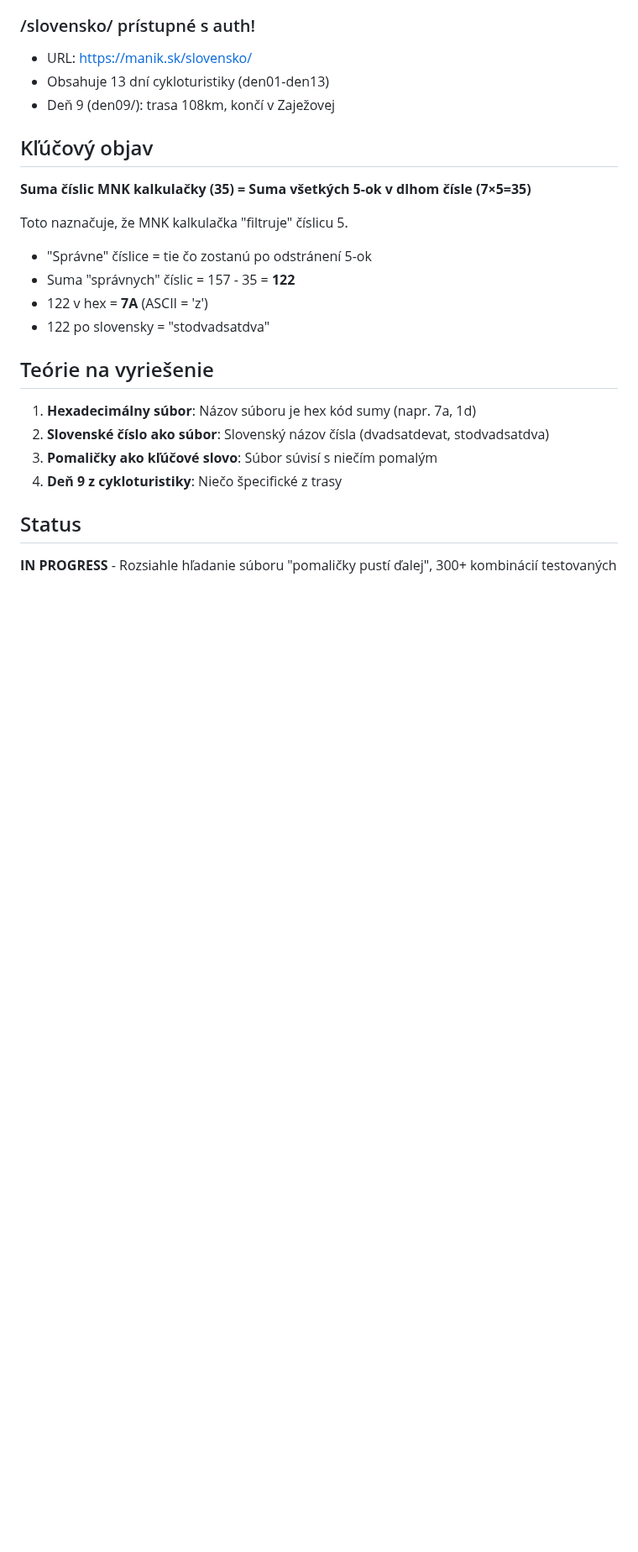
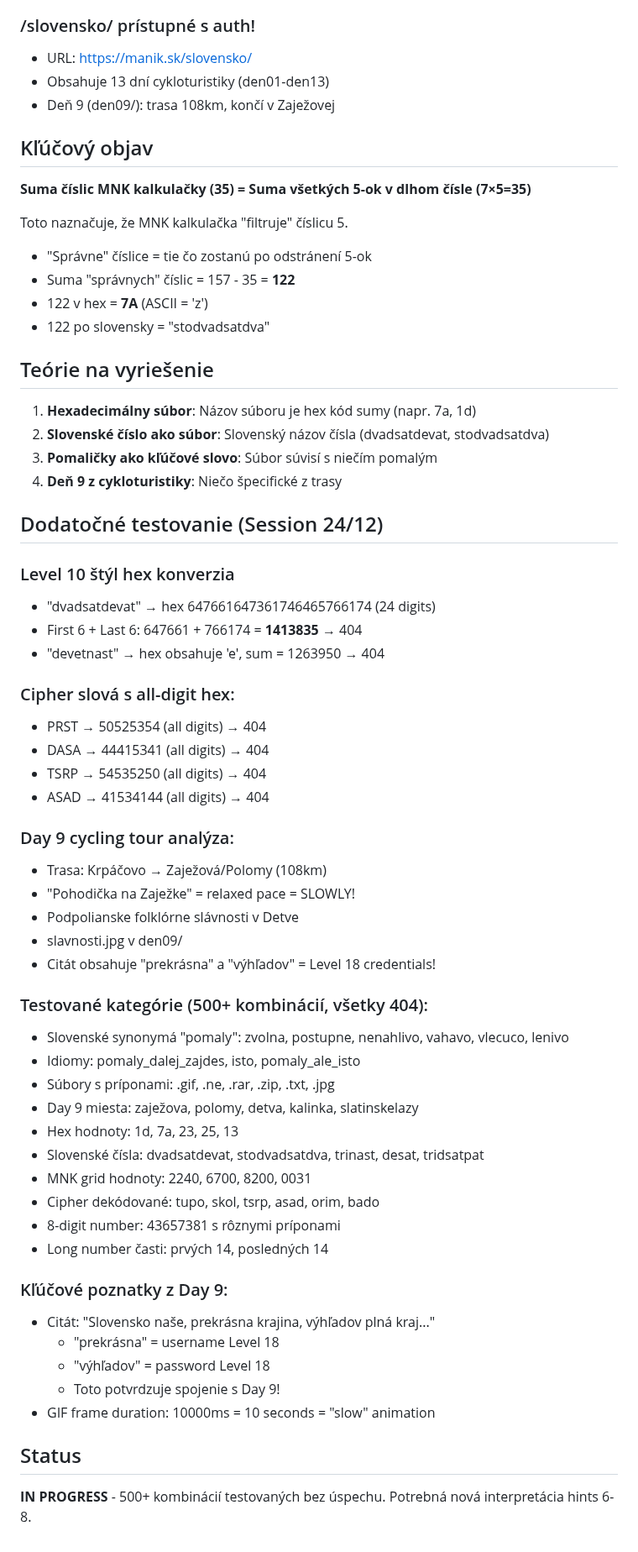
Before and after one commit to Samuell1/manik, a Markdown page: levels/18/README.md, the part around the change. Shown at 84% size. Rendered like a GitHub page; blank space fills up the shorter version.

Commit message:
Level 18: Extensive testing of 500+ filename combinations
Key findings:
- Day 9 quote contains Level 18 credentials (prekrasna, vyhladov)
- Cipher words PRST, DASA produce all-digit hex codes
- MNK calculator sum (35) = sum of 5s in long number (35)
- Still searching for 'pomalicky pusti dalej' file

Tested categories: Slovak slow synonyms, hex values, cipher words,
Day 9 locations, idioms, archive extensions, Level 10 style sums

```diff
--- a/levels/18/README.md
+++ b/levels/18/README.md
@@ -182,5 +182,44 @@ Toto naznačuje, že MNK kalkulačka "filtruje" číslicu 5.
 3. **Pomaličky ako kľúčové slovo**: Súbor súvisí s niečím pomalým
 4. **Deň 9 z cykloturistiky**: Niečo špecifické z trasy
 
+## Dodatočné testovanie (Session 24/12)
+
+### Level 10 štýl hex konverzia
+- "dvadsatdevat" → hex 647661647361746465766174 (24 digits)
+- First 6 + Last 6: 647661 + 766174 = **1413835** → 404
+- "devetnast" → hex obsahuje 'e', sum = 1263950 → 404
+
+### Cipher slová s all-digit hex:
+- PRST → 50525354 (all digits) → 404
+- DASA → 44415341 (all digits) → 404
+- TSRP → 54535250 (all digits) → 404
+- ASAD → 41534144 (all digits) → 404
+
+### Day 9 cycling tour analýza:
+- Trasa: Krpáčovo → Zaježová/Polomy (108km)
+- "Pohodička na Zaježke" = relaxed pace = SLOWLY!
+- Podpolianske folklórne slávnosti v Detve
+- slavnosti.jpg v den09/
+- Citát obsahuje "prekrásna" a "výhľadov" = Level 18 credentials!
+
+### Testované kategórie (500+ kombinácií, všetky 404):
+- Slovenské synonymá "pomaly": zvolna, postupne, nenahlivo, vahavo, vlecuco, lenivo
+- Idiomy: pomaly_dalej_zajdes, isto, pomaly_ale_isto
+- Súbory s príponami: .gif, .ne, .rar, .zip, .txt, .jpg
+- Day 9 miesta: zaježova, polomy, detva, kalinka, slatinskelazy
+- Hex hodnoty: 1d, 7a, 23, 25, 13
+- Slovenské čísla: dvadsatdevat, stodvadsatdva, trinast, desat, tridsatpat
+- MNK grid hodnoty: 2240, 6700, 8200, 0031
+- Cipher dekódované: tupo, skol, tsrp, asad, orim, bado
+- 8-digit number: 43657381 s rôznymi príponami
+- Long number časti: prvých 14, posledných 14
+
+### Kľúčové poznatky z Day 9:
+- Citát: "Slovensko naše, prekrásna krajina, výhľadov plná kraj..."
+  - "prekrásna" = username Level 18
+  - "výhľadov" = password Level 18
+  - Toto potvrdzuje spojenie s Day 9!
+- GIF frame duration: 10000ms = 10 seconds = "slow" animation
+
 ## Status
-**IN PROGRESS** - Rozsiahle hľadanie súboru "pomaličky pustí ďalej", 300+ kombinácií testovaných
+**IN PROGRESS** - 500+ kombinácií testovaných bez úspechu. Potrebná nová interpretácia hints 6-8.
```
